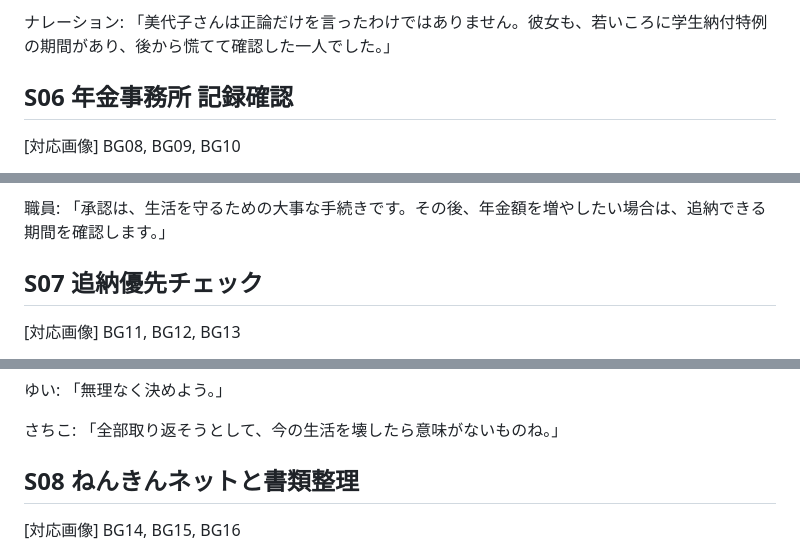
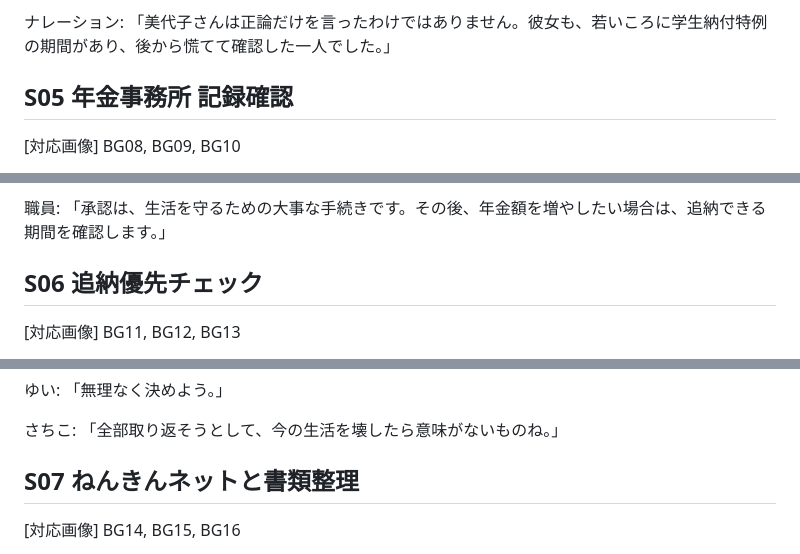
Before and after one commit to AgentHub-Core/yt-preview-42-kokumin-tsuino-20260611-175929, a Markdown page: script.md, 3 parts joined by grey strips. GitHub-like rendering.

```diff
--- a/script.md
+++ b/script.md
@@ -156,7 +133,7 @@ BG06, BG07
 
 ナレーション: 「美代子さんは正論だけを言ったわけではありません。彼女も、若いころに学生納付特例の期間があり、後から慌てて確認した一人でした。」
 
-## S06 年金事務所 記録確認
+## S05 年金事務所 記録確認
 
 [対応画像]
 BG08, BG09, BG10
@@ -196,7 +173,7 @@ BG08, BG09, BG10
 
 職員: 「承認は、生活を守るための大事な手続きです。その後、年金額を増やしたい場合は、追納できる期間を確認します。」
 
-## S07 追納優先チェック
+## S06 追納優先チェック
 
 [対応画像]
 BG11, BG12, BG13
@@ -232,7 +209,7 @@ BG11, BG12, BG13
 
 さちこ: 「全部取り返そうとして、今の生活を壊したら意味がないものね。」
 
-## S08 ねんきんネットと書類整理
+## S07 ねんきんネットと書類整理
 
 [対応画像]
 BG14, BG15, BG16
```
Also changed, not shown: other parts of script.md (+5 -28 lines).
